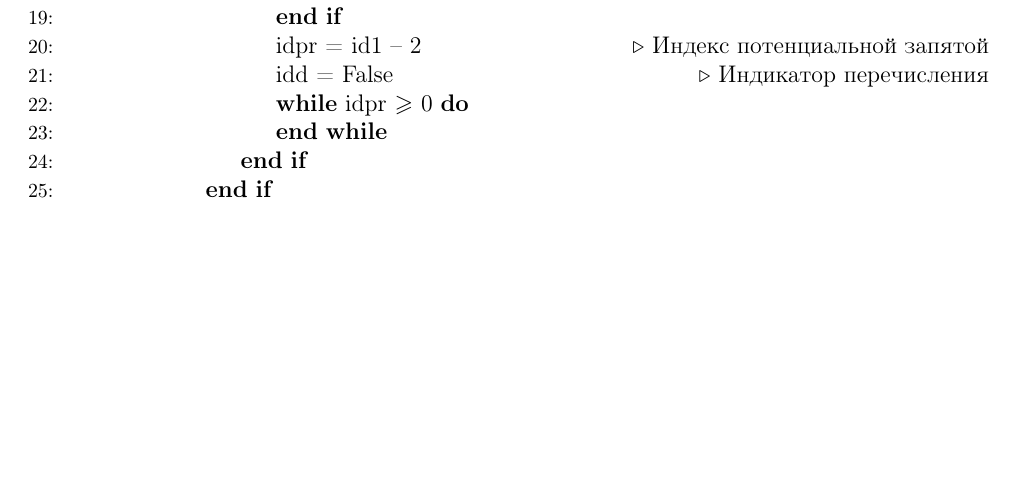
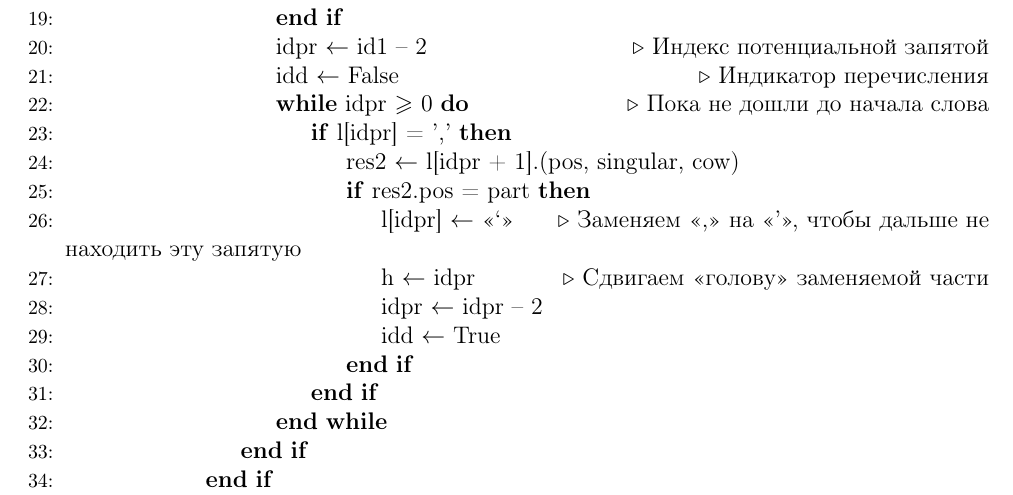
Before and after one commit to galitskii/NLP, a LaTeX document (TXT/Algo.tex): part of page 4 of 4, cut so that both start at the same text, the shorter picture padded with empty space. Compiled offline with pdfLaTeX.

Commit message:
Stronger

```diff
--- a/TXT/Algo.tex
+++ b/TXT/Algo.tex
@@ -190,9 +190,18 @@
 		\If{res2.pos = part} \Comment{Если оно оказалось инфинитивом}
 		\State t $\gets$ id1 + 1
 		\EndIf
-		\State idpr = id1 -- 2 \Comment{Индекс потенциальной запятой}
-		\State idd = False \Comment{Индикатор перечисления}
-		\While{idpr $\ge$ 0}
+		\State idpr $\gets$ id1 -- 2 \Comment{Индекс потенциальной запятой}
+		\State idd $\gets$ False \Comment{Индикатор перечисления}
+		\While{idpr $\ge$ 0}\Comment{Пока не дошли до начала слова}
+		\If{l[idpr] = ','}
+		\State res2 $\gets$ l[idpr + 1].(pos, singular, cow)
+		\If{res2.pos = part}
+		\State l[idpr] $\gets$ <<`>>\Comment{Заменяем <<,>> на <<'>>, чтобы дальше не находить эту запятую}
+		\State h $\gets$ idpr \Comment{Сдвигаем <<голову>> заменяемой части}
+		\State idpr $\gets$ idpr -- 2
+		\State idd $\gets$ True
+		\EndIf
+		\EndIf
 		\EndWhile
 		\EndIf
 		\EndIf
```
Also changed, not shown: TXT/Algo.pdf, 3 other files.
